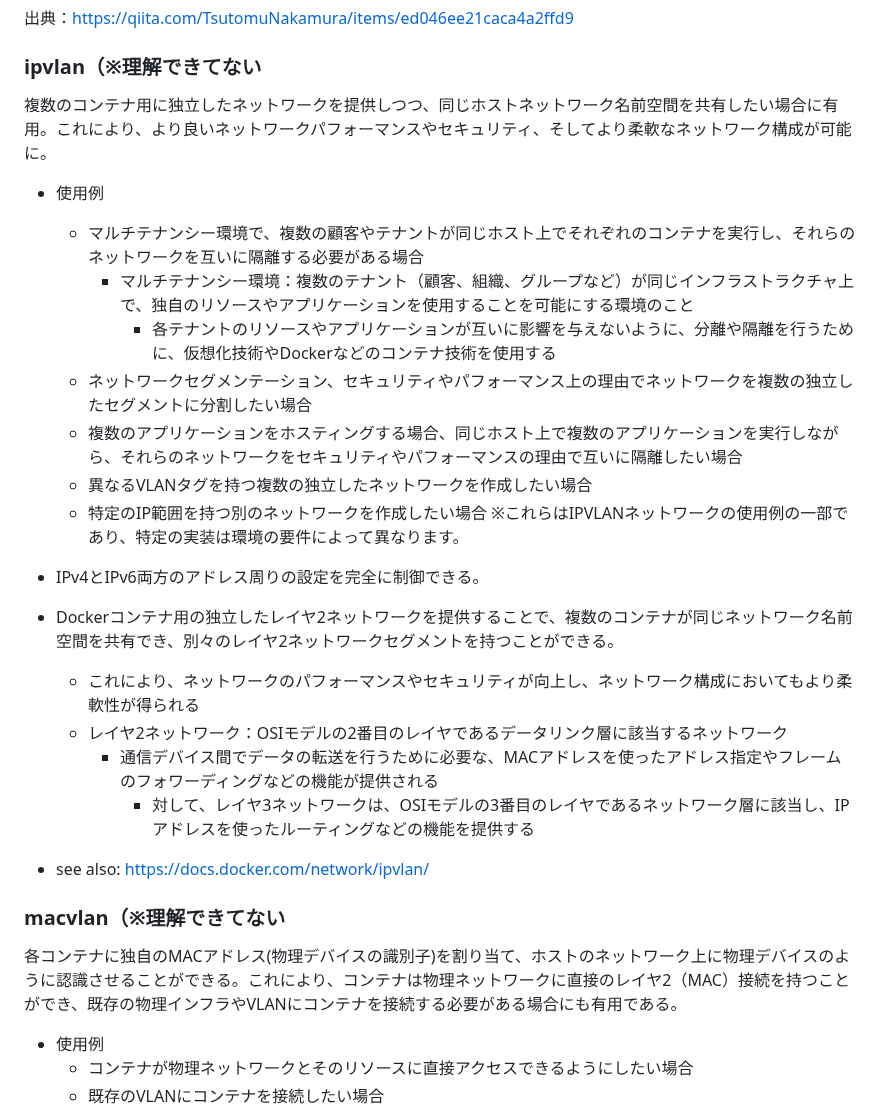
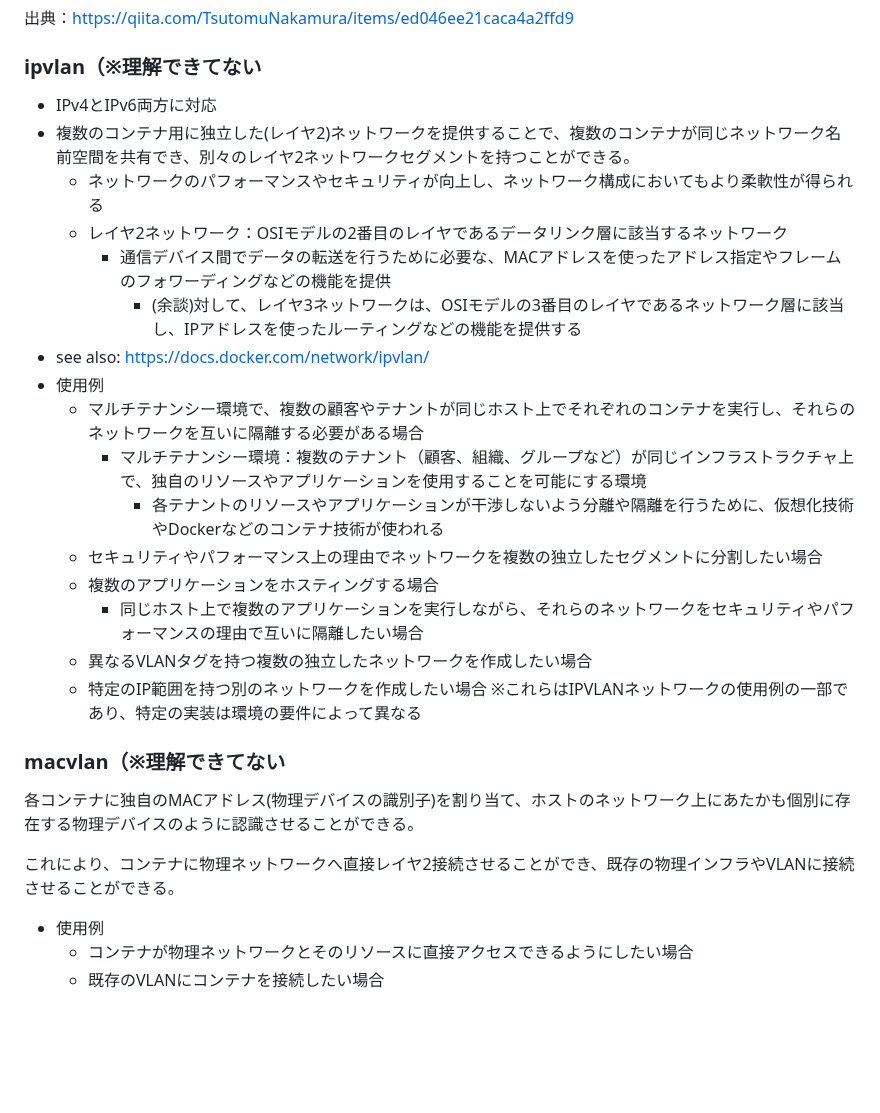
Before and after one commit to naruwo-github/reading-in-a-circle, a Markdown page: docker/aboutDockerNetwork.md, the part around the change. GitHub-like rendering; blank space fills up the shorter version.

```diff
--- a/docker/aboutDockerNetwork.md
+++ b/docker/aboutDockerNetwork.md
@@ -65,27 +65,29 @@ DockerコンテナはDockerホストと同じネットワークに接続され
 出典：https://qiita.com/TsutomuNakamura/items/ed046ee21caca4a2ffd9
 
 ### ipvlan（※理解できてない
-複数のコンテナ用に独立したネットワークを提供しつつ、同じホストネットワーク名前空間を共有したい場合に有用。これにより、より良いネットワークパフォーマンスやセキュリティ、そしてより柔軟なネットワーク構成が可能に。
+- IPv4とIPv6両方に対応
+- 複数のコンテナ用に独立した(レイヤ2)ネットワークを提供することで、複数のコンテナが同じネットワーク名前空間を共有でき、別々のレイヤ2ネットワークセグメントを持つことができる。
+    - ネットワークのパフォーマンスやセキュリティが向上し、ネットワーク構成においてもより柔軟性が得られる
+    - レイヤ2ネットワーク：OSIモデルの2番目のレイヤであるデータリンク層に該当するネットワーク
+        - 通信デバイス間でデータの転送を行うために必要な、MACアドレスを使ったアドレス指定やフレームのフォワーディングなどの機能を提供
+            - (余談)対して、レイヤ3ネットワークは、OSIモデルの3番目のレイヤであるネットワーク層に該当し、IPアドレスを使ったルーティングなどの機能を提供する
+- see also: https://docs.docker.com/network/ipvlan/
 - 使用例
     - マルチテナンシー環境で、複数の顧客やテナントが同じホスト上でそれぞれのコンテナを実行し、それらのネットワークを互いに隔離する必要がある場合
-        - マルチテナンシー環境：複数のテナント（顧客、組織、グループなど）が同じインフラストラクチャ上で、独自のリソースやアプリケーションを使用することを可能にする環境のこと
-            - 各テナントのリソースやアプリケーションが互いに影響を与えないように、分離や隔離を行うために、仮想化技術やDockerなどのコンテナ技術を使用する
-    - ネットワークセグメンテーション、セキュリティやパフォーマンス上の理由でネットワークを複数の独立したセグメントに分割したい場合
-    - 複数のアプリケーションをホスティングする場合、同じホスト上で複数のアプリケーションを実行しながら、それらのネットワークをセキュリティやパフォーマンスの理由で互いに隔離したい場合
+        - マルチテナンシー環境：複数のテナント（顧客、組織、グループなど）が同じインフラストラクチャ上で、独自のリソースやアプリケーションを使用することを可能にする環境
+            - 各テナントのリソースやアプリケーションが干渉しないよう分離や隔離を行うために、仮想化技術やDockerなどのコンテナ技術が使われる
+    - セキュリティやパフォーマンス上の理由でネットワークを複数の独立したセグメントに分割したい場合
+    - 複数のアプリケーションをホスティングする場合
+        - 同じホスト上で複数のアプリケーションを実行しながら、それらのネットワークをセキュリティやパフォーマンスの理由で互いに隔離したい場合
     - 異なるVLANタグを持つ複数の独立したネットワークを作成したい場合
     - 特定のIP範囲を持つ別のネットワークを作成したい場合
-※これらはIPVLANネットワークの使用例の一部であり、特定の実装は環境の要件によって異なります。
-
-- IPv4とIPv6両方のアドレス周りの設定を完全に制御できる。
-- Dockerコンテナ用の独立したレイヤ2ネットワークを提供することで、複数のコンテナが同じネットワーク名前空間を共有でき、別々のレイヤ2ネットワークセグメントを持つことができる。
-    - これにより、ネットワークのパフォーマンスやセキュリティが向上し、ネットワーク構成においてもより柔軟性が得られる
-    - レイヤ2ネットワーク：OSIモデルの2番目のレイヤであるデータリンク層に該当するネットワーク
-        - 通信デバイス間でデータの転送を行うために必要な、MACアドレスを使ったアドレス指定やフレームのフォワーディングなどの機能が提供される
-            - 対して、レイヤ3ネットワークは、OSIモデルの3番目のレイヤであるネットワーク層に該当し、IPアドレスを使ったルーティングなどの機能を提供する
-- see also: https://docs.docker.com/network/ipvlan/
+※これらはIPVLANネットワークの使用例の一部であり、特定の実装は環境の要件によって異なる
 
 ### macvlan（※理解できてない
-各コンテナに独自のMACアドレス(物理デバイスの識別子)を割り当て、ホストのネットワーク上に物理デバイスのように認識させることができる。これにより、コンテナは物理ネットワークに直接のレイヤ2（MAC）接続を持つことができ、既存の物理インフラやVLANにコンテナを接続する必要がある場合にも有用である。
+各コンテナに独自のMACアドレス(物理デバイスの識別子)を割り当て、ホストのネットワーク上にあたかも個別に存在する物理デバイスのように認識させることができる。
+
+これにより、コンテナに物理ネットワークへ直接レイヤ2接続させることができ、既存の物理インフラやVLANに接続させることができる。
+
 - 使用例
     - コンテナが物理ネットワークとそのリソースに直接アクセスできるようにしたい場合
     - 既存のVLANにコンテナを接続したい場合
```
Also changed, not shown: lpic/lpic1/ch5.md (+26 -2 lines).
